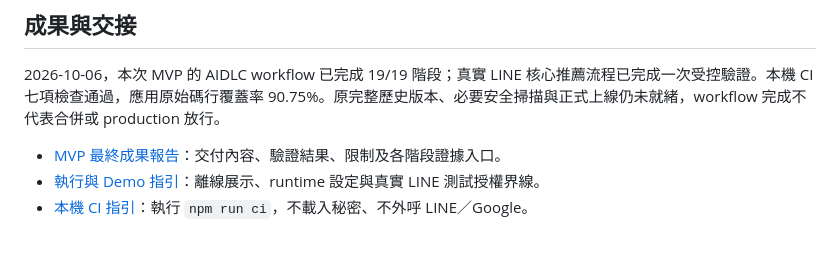
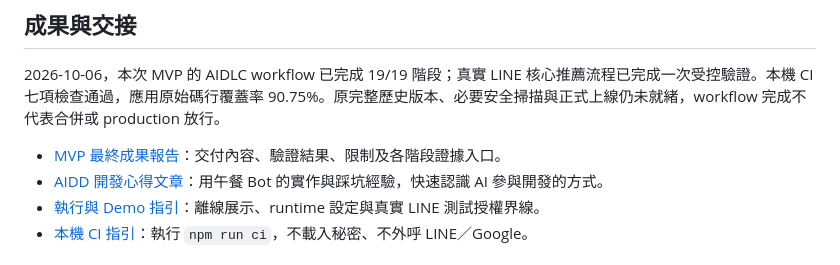
Before and after one commit to zonawang/aidd-line-bot, a Markdown page: README.md, the part around the change. Drawn GitHub-style.

Commit message:
Add AIDD lunch bot retrospective article

```diff
--- a/README.md
+++ b/README.md
@@ -7,6 +7,7 @@ Node.js 24.18.0／npm 11.16.0、TypeScript、Fastify 單程序。沿用現有 lo
 2026-10-06，本次 MVP 的 AIDLC workflow 已完成 19/19 階段；真實 LINE 核心推薦流程已完成一次受控驗證。本機 CI 七項檢查通過，應用原始碼行覆蓋率 90.75%。原完整歷史版本、必要安全掃描與正式上線仍未就緒，workflow 完成不代表合併或 production 放行。
 
 - [MVP 最終成果報告](aidlc/spaces/default/intents/261005-lunch-decision-bot/mvp-final-report.md)：交付內容、驗證結果、限制及各階段證據入口。
+- [AIDD 開發心得文章](medium.md)：用午餐 Bot 的實作與踩坑經驗，快速認識 AI 參與開發的方式。
 - [執行與 Demo 指引](docs/app/mvp.md)：離線展示、runtime 設定與真實 LINE 測試授權界線。
 - [本機 CI 指引](docs/app/ci.md)：執行 `npm run ci`，不載入秘密、不外呼 LINE／Google。
 
```
Also changed, not shown: medium.md (added, +208 -0 lines).
